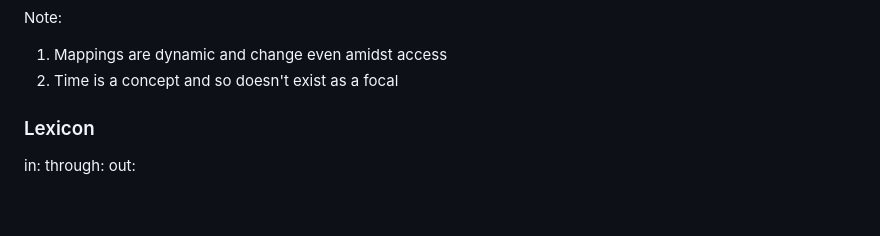
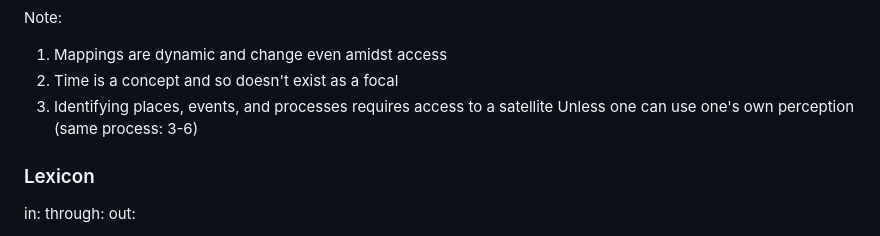
Before and after one commit to SmKou/a-thousand-and-one, a Markdown page: notes/magic_systems.md, the part around the change. GitHub-like rendering; blank space fills up the shorter version.

Commit message:
Notes [magic systems]: cannot identify places, events or processes without satellite

```diff
--- a/notes/magic_systems.md
+++ b/notes/magic_systems.md
@@ -54,6 +54,8 @@ Presence: locations and concentrations of essences
 Note:
 1. Mappings are dynamic and change even amidst access
 2. Time is a concept and so doesn't exist as a focal
+3. Identifying places, events, and processes requires access to a satellite
+   Unless one can use one's own perception (same process: 3-6)
 
 ### Lexicon
 in:
```
